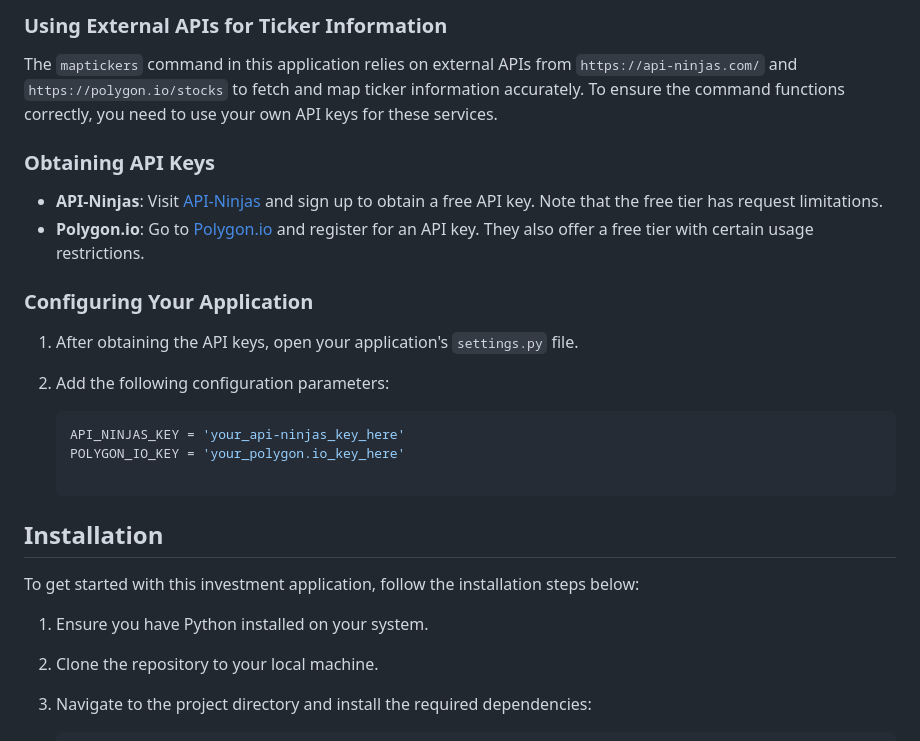
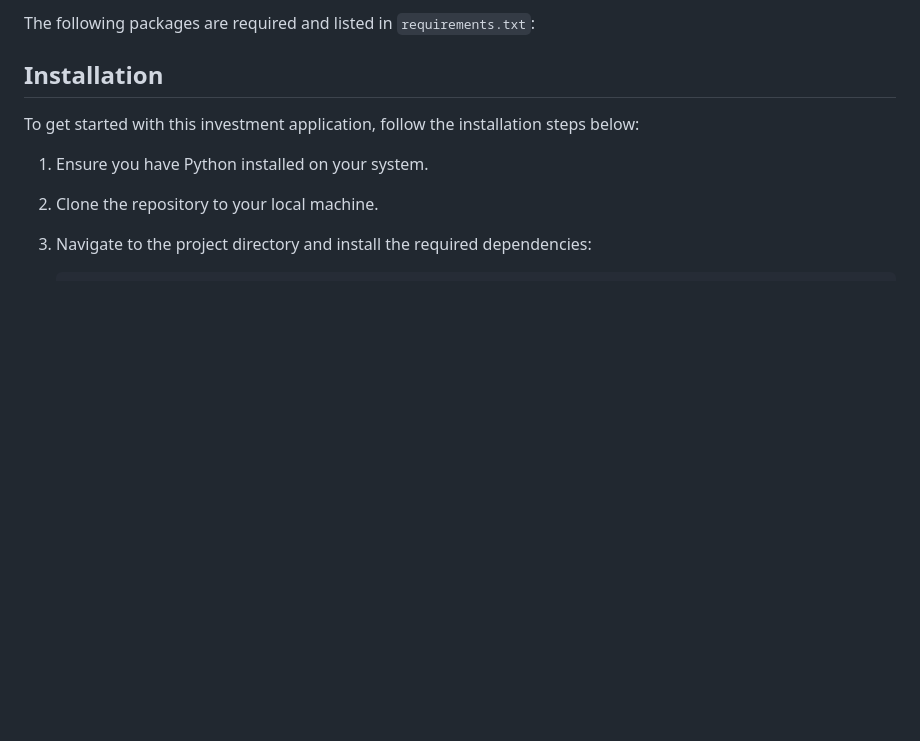
Before and after one commit to Luksonini/Momentum_wallet, a Markdown page: README.md, the part around one of its changes. Drawn GitHub-style; blank space fills up the shorter version.

````diff
--- a/README.md
+++ b/README.md
@@ -103,20 +77,4 @@ For a comprehensive walkthrough of the platform's features and functionalities,
-### Using External APIs for Ticker Information
-
-The `maptickers` command in this application relies on external APIs from `https://api-ninjas.com/` and `https://polygon.io/stocks` to fetch and map ticker information accurately. To ensure the command functions correctly, you need to use your own API keys for these services.
-
-### Obtaining API Keys
-
-- **API-Ninjas**: Visit [API-Ninjas](https://api-ninjas.com/) and sign up to obtain a free API key. Note that the free tier has request limitations.
-- **Polygon.io**: Go to [Polygon.io](https://polygon.io/stocks) and register for an API key. They also offer a free tier with certain usage restrictions.
-
-### Configuring Your Application
-
-1. After obtaining the API keys, open your application's `settings.py` file.
-2. Add the following configuration parameters:
-
-   ```python
-   API_NINJAS_KEY = 'your_api-ninjas_key_here'
-   POLYGON_IO_KEY = 'your_polygon.io_key_here'
+The following packages are required and listed in `requirements.txt`:
 
 ## Installation
 
````
Also changed, not shown: other parts of README.md (+80 -83 lines).
